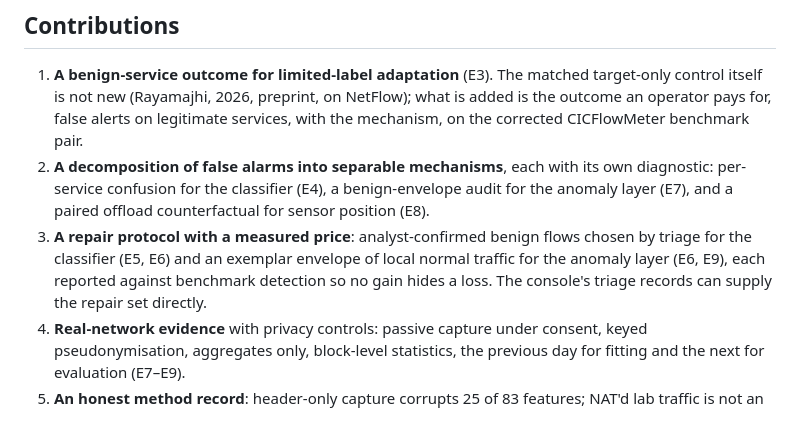
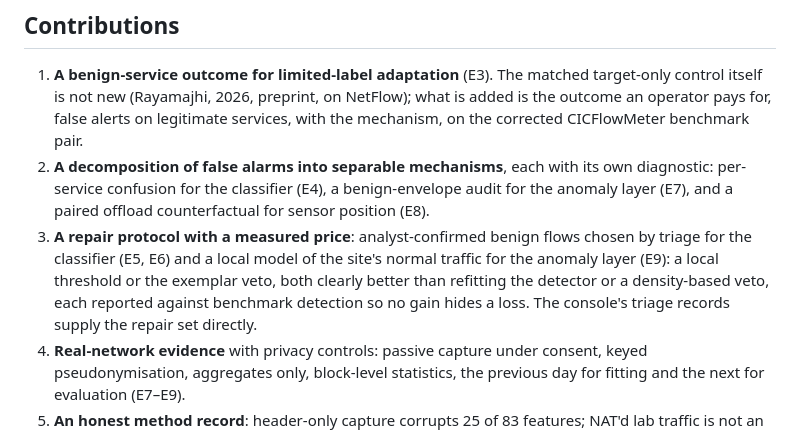
Before and after one commit to iamnajib71/explainids, a Markdown page: docs/THESIS.md, the part around the change. Rendered like a GitHub page.

```diff
--- a/docs/THESIS.md
+++ b/docs/THESIS.md
@@ -48,8 +48,9 @@ Each link is a script in this repository with a committed result file.
    for the classifier (E4), a benign-envelope audit for the anomaly layer (E7), and a paired offload counterfactual for
    sensor position (E8).
 3. **A repair protocol with a measured price**: analyst-confirmed benign flows chosen by triage for the classifier
-   (E5, E6) and an exemplar envelope of local normal traffic for the anomaly layer (E6, E9), each reported against
-   benchmark detection so no gain hides a loss. The console's triage records can supply the repair set directly.
+   (E5, E6) and a local model of the site's normal traffic for the anomaly layer (E9): a local threshold or the
+   exemplar veto, both clearly better than refitting the detector or a density-based veto, each reported against
+   benchmark detection so no gain hides a loss. The console's triage records supply the repair set directly.
 4. **Real-network evidence** with privacy controls: passive capture under consent, keyed pseudonymisation,
    aggregates only, block-level statistics, the previous day for fitting and the next for evaluation (E7–E9).
 5. **An honest method record**: header-only capture corrupts 25 of 83 features; NAT'd lab traffic is not an
```
Also changed, not shown: docs/RESEARCH.md (+32 -0 lines), docs/results/real_network_baselines.md (added, +51 -0 lines), docs/figures/fig6_baselines.png (added), 2 other files.
